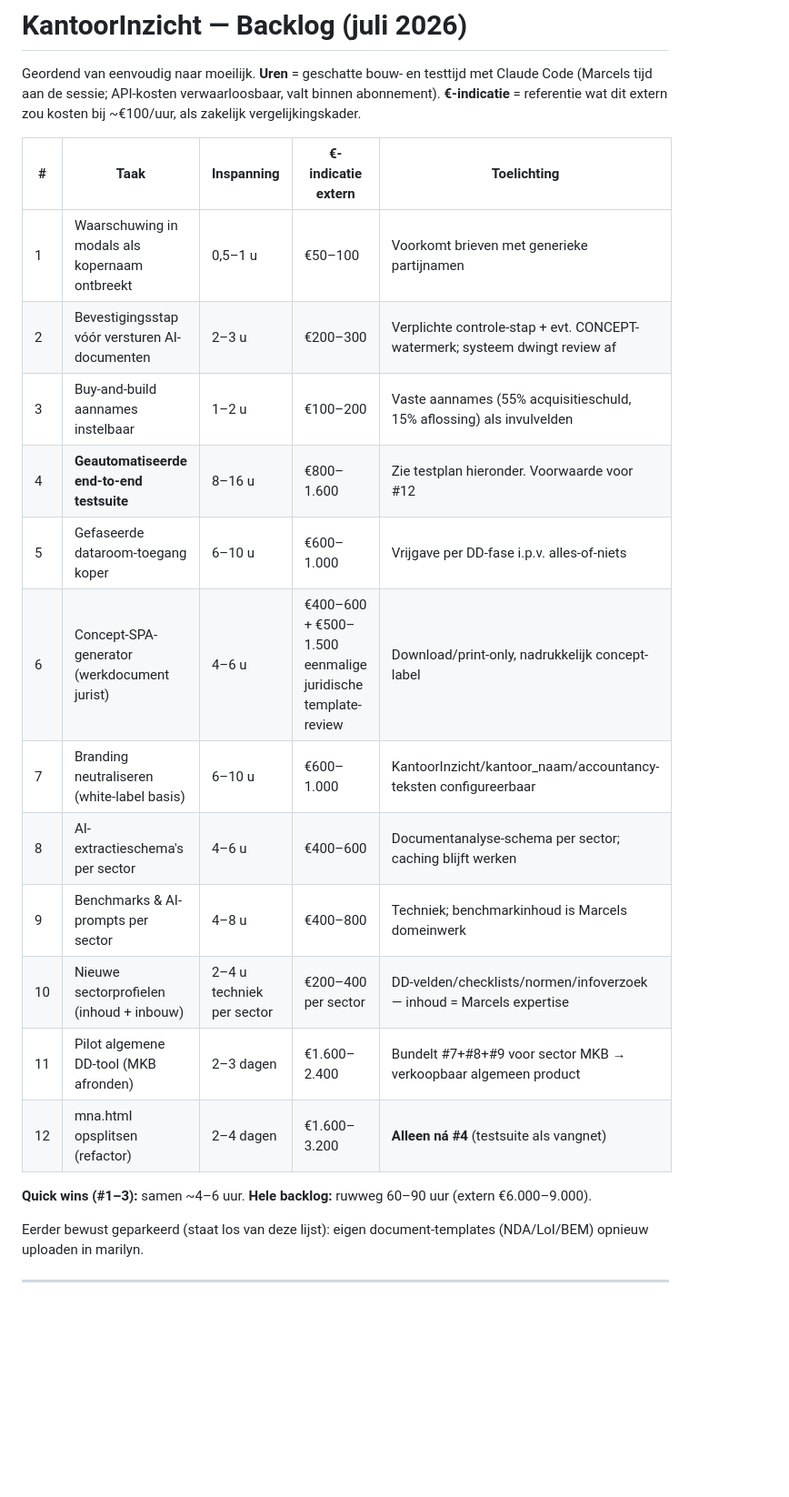
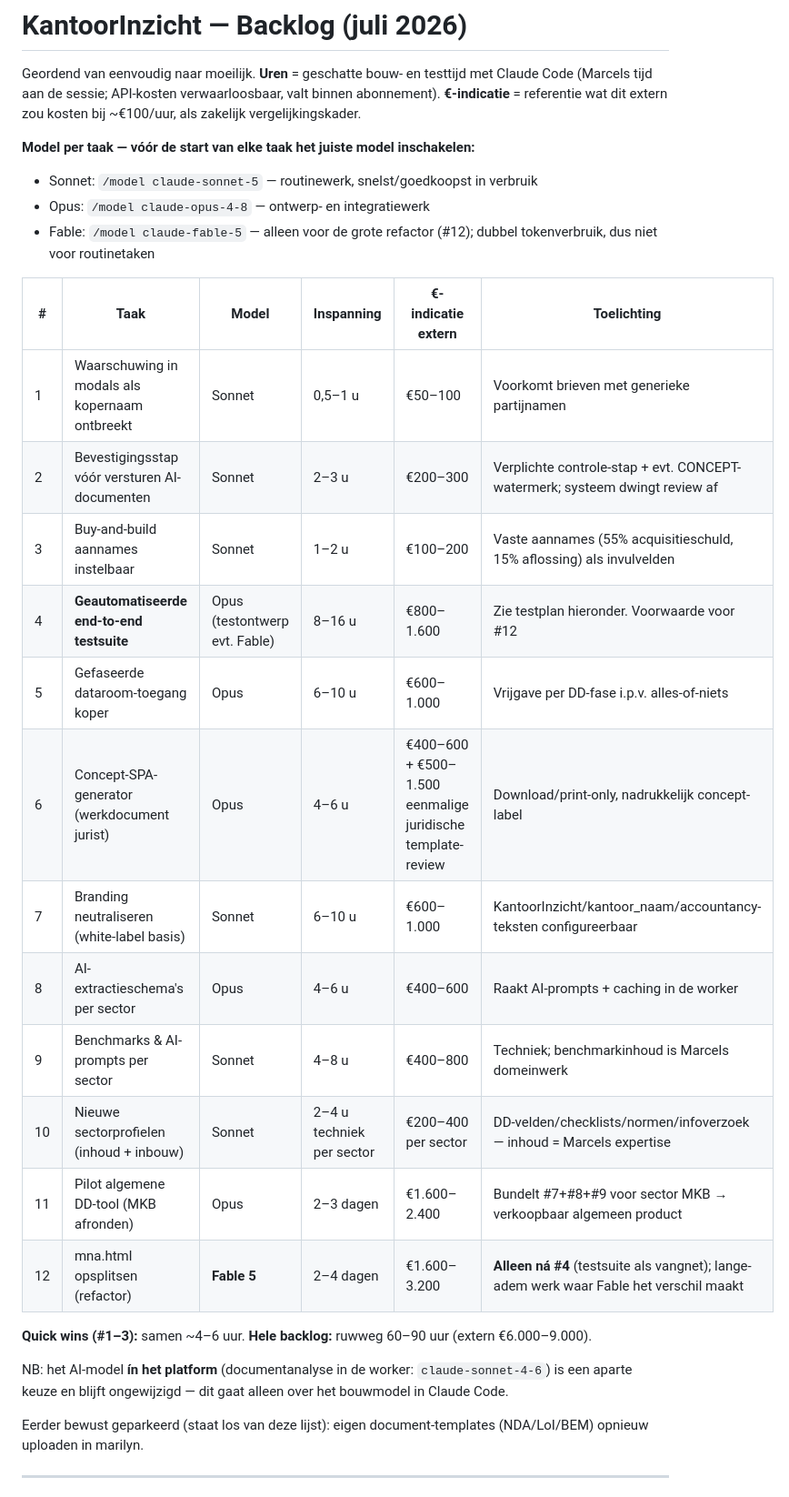
Before and after one commit to marcelbisschops-ux/koersvoormorgen, a Markdown page: BACKLOG.md, the part around the change. Shown at 91% size. GitHub-like rendering; blank space fills up the shorter version.

Commit message:
Backlog: aanbevolen Claude-model per taak toegevoegd
Co-Authored-By: Claude Fable 5 <noreply@anthropic.com>

```diff
--- a/BACKLOG.md
+++ b/BACKLOG.md
@@ -2,22 +2,29 @@
 
 Geordend van eenvoudig naar moeilijk. **Uren** = geschatte bouw- en testtijd met Claude Code (Marcels tijd aan de sessie; API-kosten verwaarloosbaar, valt binnen abonnement). **€-indicatie** = referentie wat dit extern zou kosten bij ~€100/uur, als zakelijk vergelijkingskader.
 
-| # | Taak | Inspanning | €-indicatie extern | Toelichting |
-|---|------|-----------|--------------------|-------------|
-| 1 | Waarschuwing in modals als kopernaam ontbreekt | 0,5–1 u | €50–100 | Voorkomt brieven met generieke partijnamen |
-| 2 | Bevestigingsstap vóór versturen AI-documenten | 2–3 u | €200–300 | Verplichte controle-stap + evt. CONCEPT-watermerk; systeem dwingt review af |
-| 3 | Buy-and-build aannames instelbaar | 1–2 u | €100–200 | Vaste aannames (55% acquisitieschuld, 15% aflossing) als invulvelden |
-| 4 | **Geautomatiseerde end-to-end testsuite** | 8–16 u | €800–1.600 | Zie testplan hieronder. Voorwaarde voor #12 |
-| 5 | Gefaseerde dataroom-toegang koper | 6–10 u | €600–1.000 | Vrijgave per DD-fase i.p.v. alles-of-niets |
-| 6 | Concept-SPA-generator (werkdocument jurist) | 4–6 u | €400–600 + €500–1.500 eenmalige juridische template-review | Download/print-only, nadrukkelijk concept-label |
-| 7 | Branding neutraliseren (white-label basis) | 6–10 u | €600–1.000 | KantoorInzicht/kantoor_naam/accountancy-teksten configureerbaar |
-| 8 | AI-extractieschema's per sector | 4–6 u | €400–600 | Documentanalyse-schema per sector; caching blijft werken |
-| 9 | Benchmarks & AI-prompts per sector | 4–8 u | €400–800 | Techniek; benchmarkinhoud is Marcels domeinwerk |
-| 10 | Nieuwe sectorprofielen (inhoud + inbouw) | 2–4 u techniek per sector | €200–400 per sector | DD-velden/checklists/normen/infoverzoek — inhoud = Marcels expertise |
-| 11 | Pilot algemene DD-tool (MKB afronden) | 2–3 dagen | €1.600–2.400 | Bundelt #7+#8+#9 voor sector MKB → verkoopbaar algemeen product |
-| 12 | mna.html opsplitsen (refactor) | 2–4 dagen | €1.600–3.200 | **Alleen ná #4** (testsuite als vangnet) |
+**Model per taak — vóór de start van elke taak het juiste model inschakelen:**
+- Sonnet: `/model claude-sonnet-5` — routinewerk, snelst/goedkoopst in verbruik
+- Opus: `/model claude-opus-4-8` — ontwerp- en integratiewerk
+- Fable: `/model claude-fable-5` — alleen voor de grote refactor (#12); dubbel tokenverbruik, dus niet voor routinetaken
+
+| # | Taak | Model | Inspanning | €-indicatie extern | Toelichting |
+|---|------|-------|-----------|--------------------|-------------|
+| 1 | Waarschuwing in modals als kopernaam ontbreekt | Sonnet | 0,5–1 u | €50–100 | Voorkomt brieven met generieke partijnamen |
+| 2 | Bevestigingsstap vóór versturen AI-documenten | Sonnet | 2–3 u | €200–300 | Verplichte controle-stap + evt. CONCEPT-watermerk; systeem dwingt review af |
+| 3 | Buy-and-build aannames instelbaar | Sonnet | 1–2 u | €100–200 | Vaste aannames (55% acquisitieschuld, 15% aflossing) als invulvelden |
+| 4 | **Geautomatiseerde end-to-end testsuite** | Opus (testontwerp evt. Fable) | 8–16 u | €800–1.600 | Zie testplan hieronder. Voorwaarde voor #12 |
+| 5 | Gefaseerde dataroom-toegang koper | Opus | 6–10 u | €600–1.000 | Vrijgave per DD-fase i.p.v. alles-of-niets |
+| 6 | Concept-SPA-generator (werkdocument jurist) | Opus | 4–6 u | €400–600 + €500–1.500 eenmalige juridische template-review | Download/print-only, nadrukkelijk concept-label |
+| 7 | Branding neutraliseren (white-label basis) | Sonnet | 6–10 u | €600–1.000 | KantoorInzicht/kantoor_naam/accountancy-teksten configureerbaar |
+| 8 | AI-extractieschema's per sector | Opus | 4–6 u | €400–600 | Raakt AI-prompts + caching in de worker |
+| 9 | Benchmarks & AI-prompts per sector | Sonnet | 4–8 u | €400–800 | Techniek; benchmarkinhoud is Marcels domeinwerk |
+| 10 | Nieuwe sectorprofielen (inhoud + inbouw) | Sonnet | 2–4 u techniek per sector | €200–400 per sector | DD-velden/checklists/normen/infoverzoek — inhoud = Marcels expertise |
+| 11 | Pilot algemene DD-tool (MKB afronden) | Opus | 2–3 dagen | €1.600–2.400 | Bundelt #7+#8+#9 voor sector MKB → verkoopbaar algemeen product |
+| 12 | mna.html opsplitsen (refactor) | **Fable 5** | 2–4 dagen | €1.600–3.200 | **Alleen ná #4** (testsuite als vangnet); lange-adem werk waar Fable het verschil maakt |
 
 **Quick wins (#1–3):** samen ~4–6 uur. **Hele backlog:** ruwweg 60–90 uur (extern €6.000–9.000).
+
+NB: het AI-model **ín het platform** (documentanalyse in de worker: `claude-sonnet-4-6`) is een aparte keuze en blijft ongewijzigd — dit gaat alleen over het bouwmodel in Claude Code.
 
 Eerder bewust geparkeerd (staat los van deze lijst): eigen document-templates (NDA/LoI/BEM) opnieuw uploaden in marilyn.
 
```
